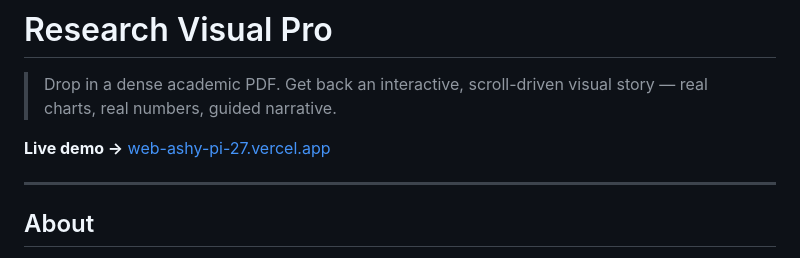
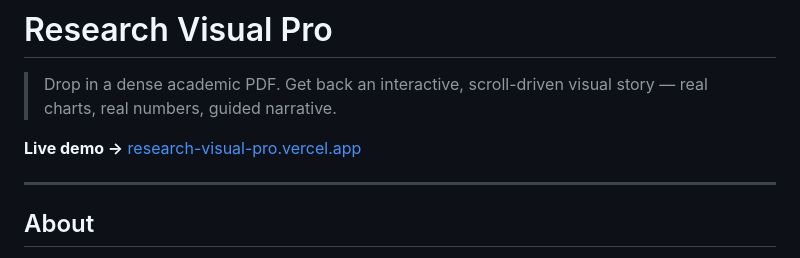
Before and after one commit to patelharsh0706-byte/research-visual-pro, a Markdown page: README.md, the part around the change. GitHub-like rendering.

Commit message:
docs: update live demo URL to research-visual-pro.vercel.app

```diff
--- a/README.md
+++ b/README.md
@@ -2,7 +2,7 @@
 
 > Drop in a dense academic PDF. Get back an interactive, scroll-driven visual story — real charts, real numbers, guided narrative.
 
-**Live demo →** [web-ashy-pi-27.vercel.app](https://web-ashy-pi-27.vercel.app)
+**Live demo →** [research-visual-pro.vercel.app](https://research-visual-pro.vercel.app)
 
 ---
 
```
